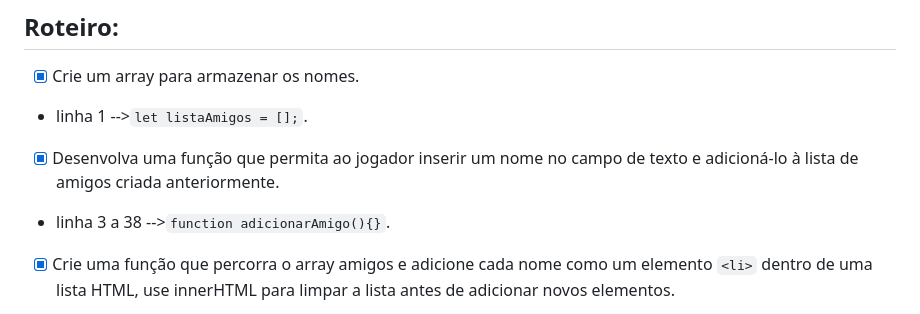
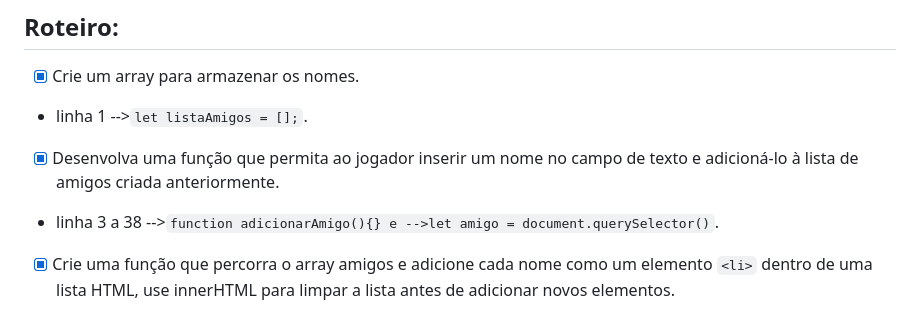
Before and after one commit to cesarol2022/Challenge_Amigo_Secreto_Alura_ONE_G8_BR, a Markdown page: README.md, the part around the change. Drawn GitHub-style.

```diff
--- a/README.md
+++ b/README.md
@@ -17,7 +17,7 @@
 - [x] Crie um array para armazenar os nomes.
 - linha 1 -->`let listaAmigos = [];`.
 - [x] Desenvolva uma função que permita ao jogador inserir um nome no campo de texto e adicioná-lo à lista de amigos criada anteriormente.
-- linha 3 a 38 -->`function adicionarAmigo(){}`.
+- linha 3 a 38 -->`function adicionarAmigo(){} e -->let amigo = document.querySelector()`.
 - [x] Crie uma função que percorra o array amigos e adicione cada nome como um elemento `<li>` dentro de uma lista HTML, use innerHTML para limpar a lista antes de adicionar novos elementos.
 - linha 41 a 50 -->`function exibirAmigos(){}`.
 - [x] Escreva uma função que selecione aleatoriamente um dos nomes armazenados.
```
